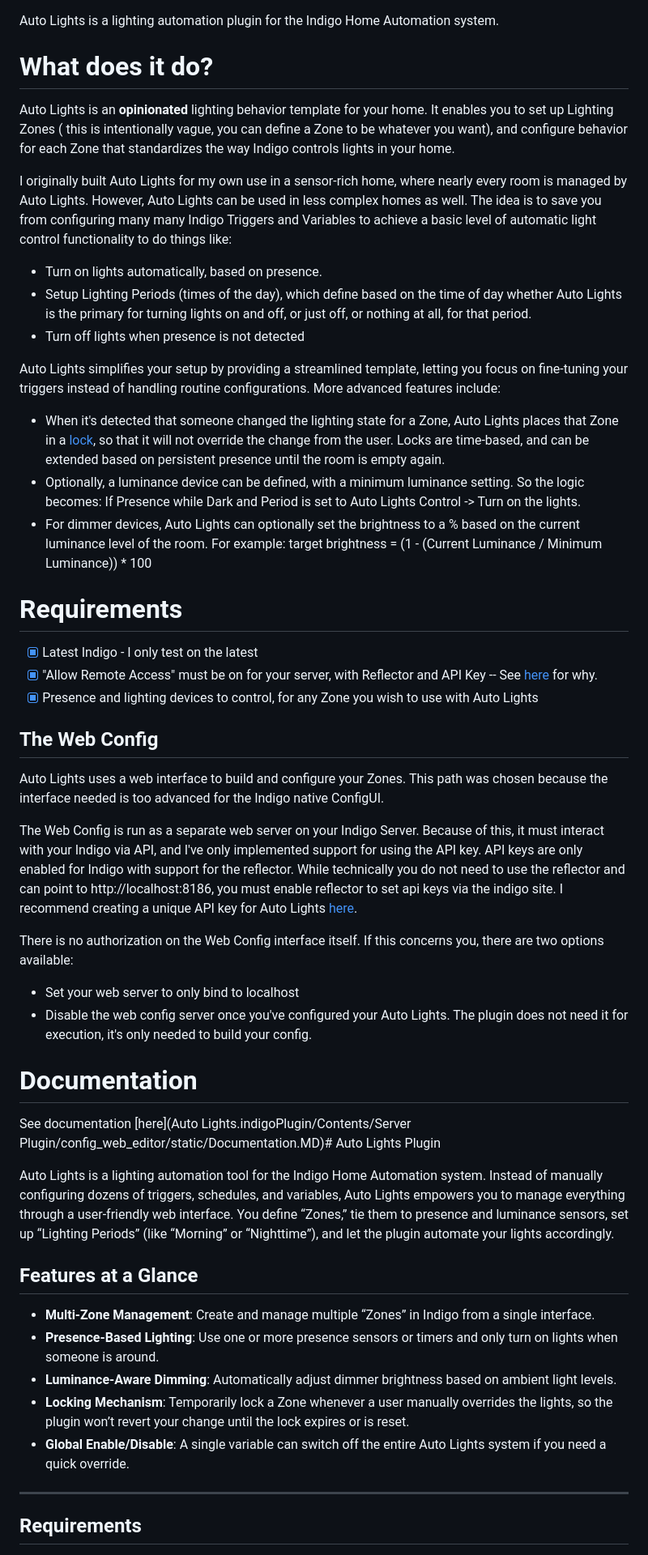
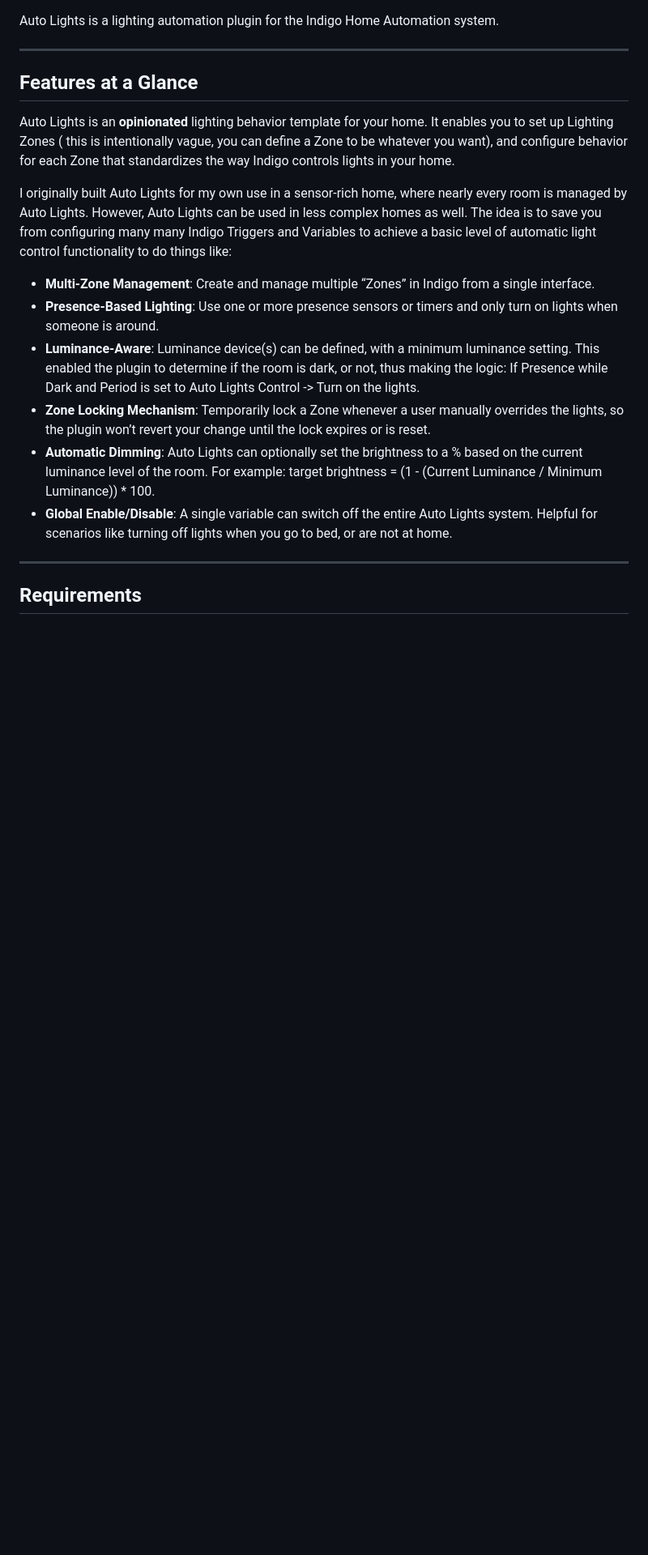
Before and after one commit to mlamoure/indigo-auto-lights, a Markdown page: README.MD, the part around the change printed below. Shown: that part at 81% size. Rendered like a GitHub page; blank space fills up the shorter version.

Commit message:
initial plugin build

```diff
--- a/README.MD
+++ b/README.MD
@@ -1,6 +1,8 @@
 Auto Lights is a lighting automation plugin for the Indigo Home Automation system.
 
-# What does it do?
+---
+
+## Features at a Glance
 
 Auto Lights is an **opinionated** lighting behavior template for your home. It enables you to set up Lighting Zones (
 this is intentionally vague, you can define a Zone to be whatever you want), and configure behavior for each Zone that
@@ -10,66 +12,20 @@ I originally built Auto Lights for my own use in a sensor-rich home, where nearl
 However, Auto Lights can be used in less complex homes as well. The idea is to save you from configuring many many
 Indigo Triggers and Variables to achieve a basic level of automatic light control functionality to do things like:
 
-* Turn on lights automatically, based on presence.
-* Setup Lighting Periods (times of the day), which define based on the time of day whether Auto Lights is the primary
-  for turning lights on and off, or just off, or nothing at all, for that period.
-* Turn off lights when presence is not detected
-
-Auto Lights simplifies your setup by providing a streamlined template, letting you focus on fine-tuning your triggers
-instead of handling routine configurations. More advanced features include:
-
-* When it's detected that someone changed the lighting state for a Zone, Auto Lights places that Zone in
-  a [lock](#locks), so that it will not override the change from the user. Locks are time-based, and can be extended
-  based on persistent presence until the room is empty again.
-* Optionally, a luminance device can be defined, with a minimum luminance setting. So the logic becomes: If Presence
-  while Dark and Period is set to Auto Lights Control -> Turn on the lights.
-* For dimmer devices, Auto Lights can optionally set the brightness to a % based on the current luminance level of the
-  room. For example: target brightness = (1 - (Current Luminance / Minimum Luminance)) * 100
-
-# Requirements
-
-- [x] Latest Indigo - I only test on the latest
-- [x] "Allow Remote Access" must be on for your server, with Reflector and API Key -- See [here](#the-web-config) for
-  why.
-- [x] Presence and lighting devices to control, for any Zone you wish to use with Auto Lights
-
-## The Web Config
-
-Auto Lights uses a web interface to build and configure your Zones. This path was chosen because the interface needed is
-too advanced for the Indigo native ConfigUI.
-
-The Web Config is run as a separate web server on your Indigo Server. Because of this, it must interact with your Indigo
-via API, and I've only implemented support for using the API key. API keys are only enabled for Indigo with support for
-the reflector. While technically you do not need to use the reflector and can point to http://localhost:8186, you must
-enable reflector to set api keys via the indigo site. I recommend creating a unique API key for Auto
-Lights [here](https://www.indigodomo.com/account/authorizations).
-
-There is no authorization on the Web Config interface itself. If this concerns you, there are two options available:
-
-* Set your web server to only bind to localhost
-* Disable the web config server once you've configured your Auto Lights. The plugin does not need it for execution, it's
-  only needed to build your config.
-
-# Documentation
-
-See documentation [here](Auto Lights.indigoPlugin/Contents/Server Plugin/config_web_editor/static/Documentation.MD)#
-Auto Lights Plugin
-
-Auto Lights is a lighting automation tool for the Indigo Home Automation system. Instead of manually configuring dozens
-of triggers, schedules, and variables, Auto Lights empowers you to manage everything through a user-friendly web
-interface. You define “Zones,” tie them to presence and luminance sensors, set up “Lighting Periods” (like “Morning” or
-“Nighttime”), and let the plugin automate your lights accordingly.
-
-## Features at a Glance
-
 - **Multi-Zone Management**: Create and manage multiple “Zones” in Indigo from a single interface.
 - **Presence-Based Lighting**: Use one or more presence sensors or timers and only turn on lights when someone is
   around.
-- **Luminance-Aware Dimming**: Automatically adjust dimmer brightness based on ambient light levels.
-- **Locking Mechanism**: Temporarily lock a Zone whenever a user manually overrides the lights, so the plugin won’t
+- **Luminance-Aware**: Luminance device(s) can be defined, with a minimum luminance setting. This enabled the plugin to
+  determine if the room
+  is dark, or not, thus making the logic: If Presence while Dark and Period is set to Auto Lights Control -> Turn on the
+  lights.
+- **Zone Locking Mechanism**: Temporarily lock a Zone whenever a user manually overrides the lights, so the plugin won’t
   revert your change until the lock expires or is reset.
-- **Global Enable/Disable**: A single variable can switch off the entire Auto Lights system if you need a quick
-  override.
+- **Automatic Dimming**: Auto Lights can optionally set the brightness to a % based on the current luminance level of
+  the
+  room. For example: target brightness = (1 - (Current Luminance / Minimum Luminance)) * 100.
+- **Global Enable/Disable**: A single variable can switch off the entire Auto Lights system. Helpful for scenarios like
+  turning off lights when you go to bed, or are not at home.
 
 ---
 
```
Also changed, not shown: other parts of README.MD (+35 -6 lines), screenshots/zone_edit.png (added), screenshots/zones.png (added), 1 other file.
